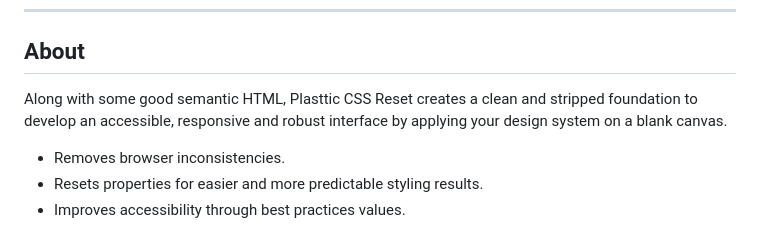
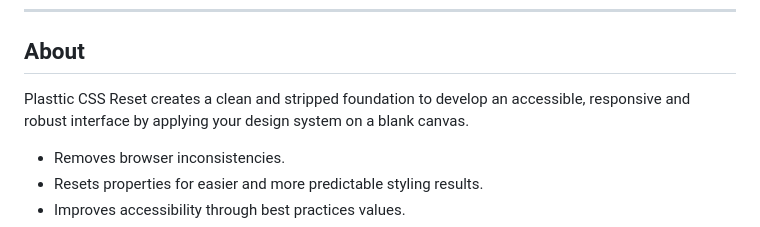
Before and after one commit to tojeiro-me/Plasttic-reset, a Markdown page: README.md, the part around the change. Drawn GitHub-style.

```diff
--- a/README.md
+++ b/README.md
@@ -10,7 +10,7 @@ A CSS Reset styling for browser consistency with best practices defaults.
 
 ## About
 
-Along with some good semantic HTML, Plasttic CSS Reset creates a clean and stripped foundation to develop an accessible, responsive and robust interface by applying your design system on a blank canvas.
+Plasttic CSS Reset creates a clean and stripped foundation to develop an accessible, responsive and robust interface by applying your design system on a blank canvas.
 
 - Removes browser inconsistencies.
 - Resets properties for easier and more predictable styling results.
```
